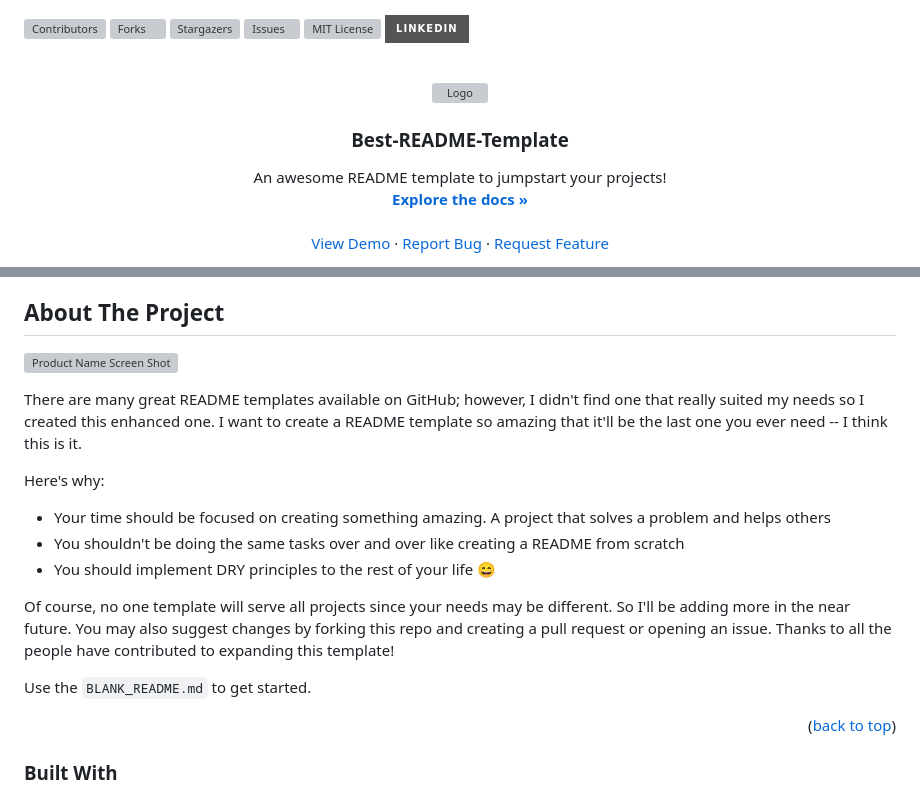
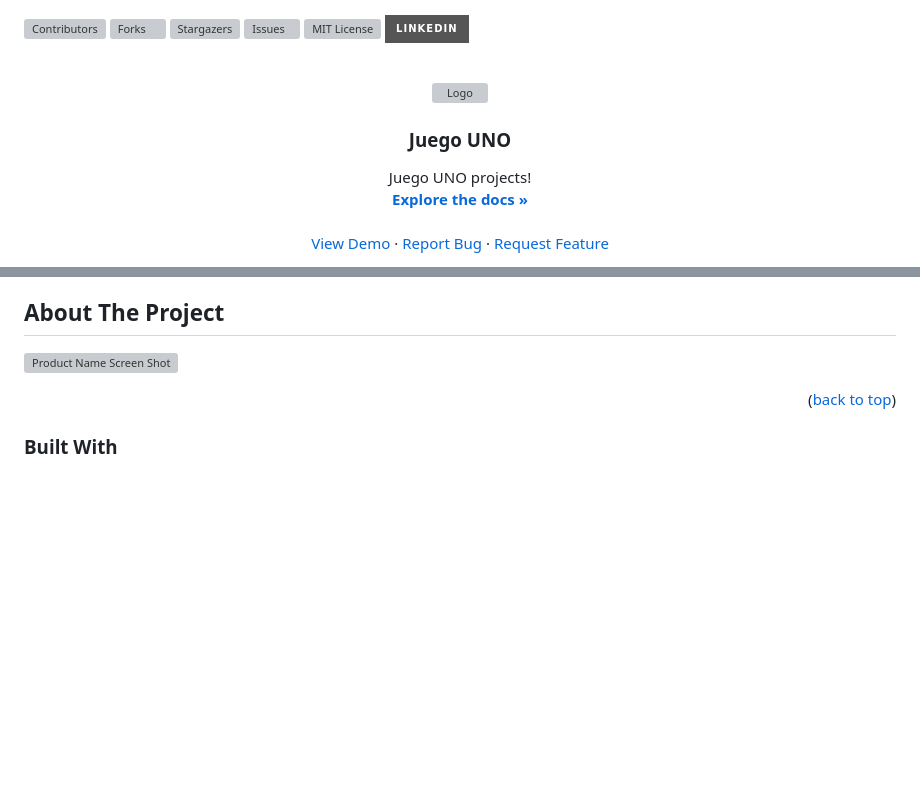
Before and after one commit to banfbi/Juego-UNO, a Markdown page: README.md, 2 parts joined by grey strips. Drawn GitHub-style; badges without logos; blank space fills up the shorter version; grey boxes are pictures that could not be loaded.

```diff
--- a/README.md
+++ b/README.md
@@ -7,22 +6,5 @@
 <a id="readme-top"></a>
-<!--
-*** Thanks for checking out the Best-README-Template. If you have a suggestion
-*** that would make this better, please fork the repo and create a pull request
-*** or simply open an issue with the tag "enhancement".
-*** Don't forget to give the project a star!
-*** Thanks again! Now go create something AMAZING! :D
--->
 
-
-
-<!-- PROJECT SHIELDS -->
-<!--
-*** I'm using markdown "reference style" links for readability.
-*** Reference links are enclosed in brackets [ ] instead of parentheses ( ).
-*** See the bottom of this document for the declaration of the reference variables
-*** for contributors-url, forks-url, etc. This is an optional, concise syntax you may use.
-*** https://www.markdownguide.org/basic-syntax/#reference-style-links
--->
 [![Contributors][contributors-shield]][contributors-url]
 [![Forks][forks-shield]][forks-url]
 [![Stargazers][stars-shield]][stars-url]
@@ -39,10 +21,10 @@
     <img src="assets/img/logo.png" alt="Logo" width="80" height="80">
   </a>
 
-  <h3 align="center">Best-README-Template</h3>
+  <h3 align="center">Juego UNO</h3>
 
   <p align="center">
-    An awesome README template to jumpstart your projects!
+    Juego UNO projects!
     <br />
     <a href="https://github.com/banfbi/Juego-UNO"><strong>Explore the docs »</strong></a>
     <br />
@@ -89,17 +71,6 @@
 ## About The Project
 
 [![Product Name Screen Shot][product-screenshot]](https://example.com)
-
-There are many great README templates available on GitHub; however, I didn't find one that really suited my needs so I created this enhanced one. I want to create a README template so amazing that it'll be the last one you ever need -- I think this is it.
-
-Here's why:
-* Your time should be focused on creating something amazing. A project that solves a problem and helps others
-* You shouldn't be doing the same tasks over and over like creating a README from scratch
-* You should implement DRY principles to the rest of your life :smile:
-
-Of course, no one template will serve all projects since your needs may be different. So I'll be adding more in the near future. You may also suggest changes by forking this repo and creating a pull request or opening an issue. Thanks to all the people have contributed to expanding this template!
-
-Use the `BLANK_README.md` to get started.
 
 <p align="right">(<a href="#readme-top">back to top</a>)</p>
 
```
Also changed, not shown: other parts of README.md (+0 -1 lines).
